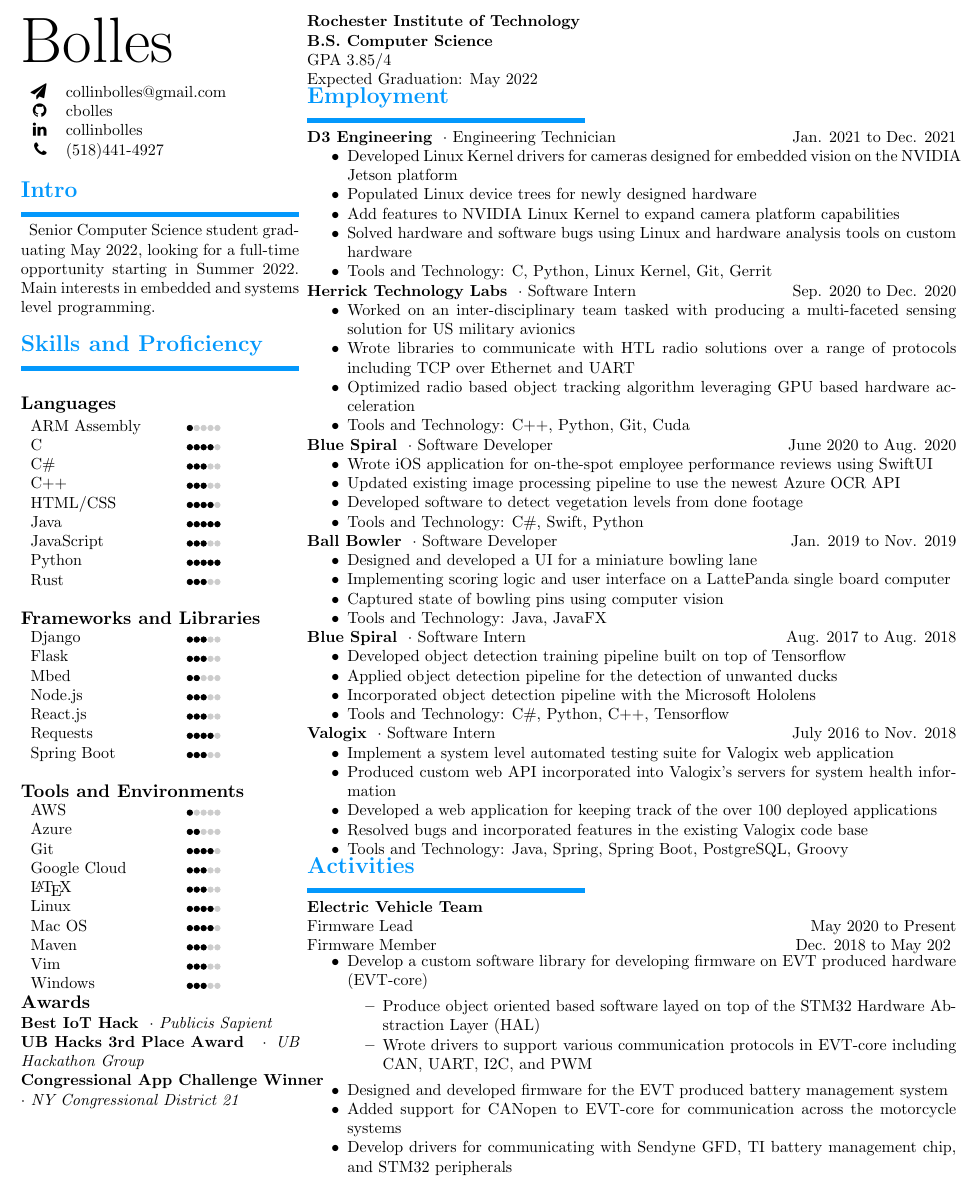
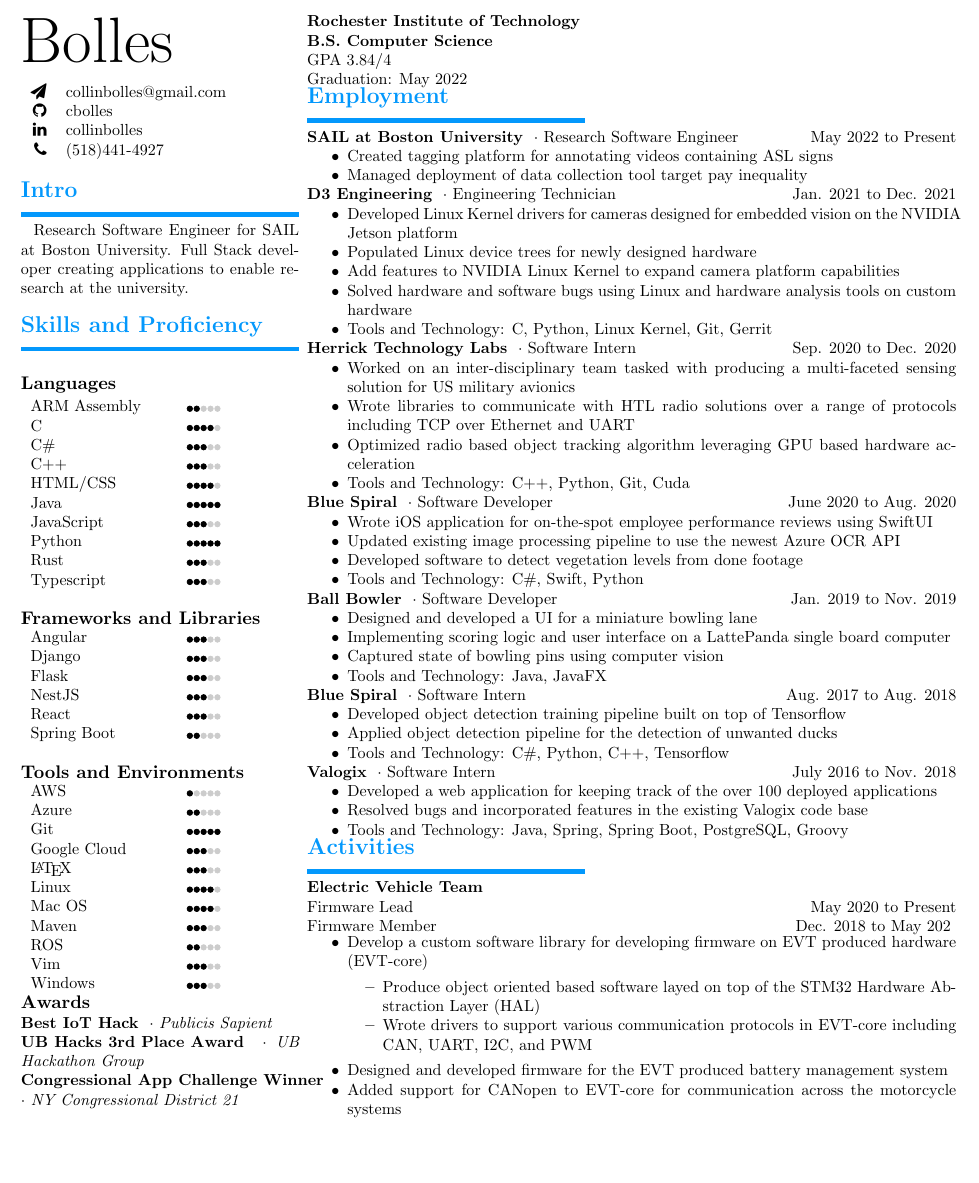
Before and after one commit to cbolles/cbolles, a LaTeX CV (resume/collin_bolles.tex): part of the page, cut so that both start at the same text, the shorter picture padded with empty space. Compiled offline with pdfLaTeX.

Commit message:
Add SAIL to resume

```diff
--- a/resume/collin_bolles.tex
+++ b/resume/collin_bolles.tex
@@ -75,9 +75,8 @@
 
     % Summary
     \rSection{Intro}
-        Senior Computer Science student graduating May 2022, looking for a full-time
-        opportunity starting in Summer 2022. Main interests in embedded and systems
-        level programming.
+        Research Software Engineer for SAIL at Boston University. Full Stack
+        developer creating applications to enable research at the university.
     \par \bigskip
 
     % Skills Sections
@@ -96,14 +95,13 @@
         JavaScript & \level{3}{5} \\
         Python & \level{5}{5} \\
         Rust & \level{3}{5} \\
+        Typescript & \level{3}{5} \\
     \end{tabular} \par \bigskip
 
     % Frameworks and Libraries
     \rSubSection{Frameworks and Libraries} \par \bigskip
     \vspace{-10pt}
     \begin{tabular}{p{3cm} l}
+        Angular & \level{3}{5} \\
         Django & \level{3}{5} \\
         Flask & \level{3}{5} \\
-        Mbed & \level{2}{5} \\
-        Node.js & \level{3}{5} \\
-        React.js & \level{3}{5} \\
@@ -145,11 +145,22 @@
 \rSection{Education} \par \bigskip
 \rSubSubSection{Rochester Institute of Technology} \par
 \rSubSubSection{B.S. Computer Science} \par
-GPA 3.85/4 \par
-Expected Graduation: May 2022 \par
+GPA 3.84/4 \par
+Graduation: May 2022 \par
 
 % Employment information
 \rSection{Employment} \par
+
+% SAIL at BU
+\rSubSubSection{SAIL at Boston University} $ \cdot $ Research Software Engineer \hfill May 2022 to Present \par
+\vspace{-10pt}
+\begin{itemize}
+    \setlength\itemsep{0pt}
+    \setlength{\parskip}{0pt}
+    \item Created tagging platform for annotating videos containing ASL signs
+    \item Managed deployment of data collection tool target pay inequality
+\end{itemize}
+\vspace{-10pt}
 
 % D3 Engineering
 \rSubSubSection{D3 Engineering} $ \cdot $ Engineering Technician \hfill Jan. 2021 to Dec. 2021 \par
@@ -212,7 +223,6 @@
     \setlength{\parskip}{0pt}
     \item Developed object detection training pipeline built on top of Tensorflow
     \item Applied object detection pipeline for the detection of unwanted ducks
-    \item Incorporated object detection pipeline with the Microsoft Hololens
     \item Tools and Technology: C\#, Python, C++, Tensorflow
 \end{itemize}
 \vspace{-10pt}
@@ -223,8 +233,6 @@
 \begin{itemize}
     \setlength\itemsep{0pt}
     \setlength{\parskip}{0pt}
-    \item Implement a system level automated testing suite for Valogix web application
-    \item Produced custom web API incorporated into Valogix's servers for system health information
     \item Developed a web application for keeping track of the over 100 deployed applications
     \item Resolved bugs and incorporated features in the existing Valogix code base
     \item Tools and Technology: Java, Spring, Spring Boot, PostgreSQL, Groovy
@@ -251,7 +259,6 @@
     \end{itemize}
     \item Designed and developed firmware for the EVT produced battery management system
     \item Added support for CANopen to EVT-core for communication across the motorcycle systems
-    \item Develop drivers for communicating with Sendyne GFD, TI battery management chip, and STM32 peripherals
 \end{itemize}
 \vspace{-10pt}
 
```
Also changed, not shown: resume/collin_bolles.pdf, resume/collin_bolles.tex (10 more changed lines).
